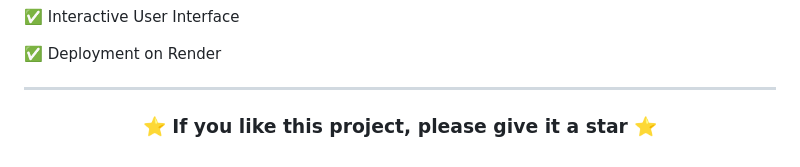
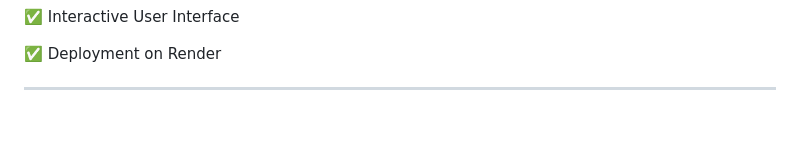
Before and after one commit to Ramadevisuripaka/AI_powered_churn_prediction_system, a Markdown page: README.md, the part around the change. GitHub-like rendering; blank space fills up the shorter version.

```diff
--- a/README.md
+++ b/README.md
@@ -314,6 +314,6 @@ AI_powered_churn_prediction_system/
 
 <div align="center">
 
-### ⭐ If you like this project, please give it a star ⭐
+
 
 </div>
```
